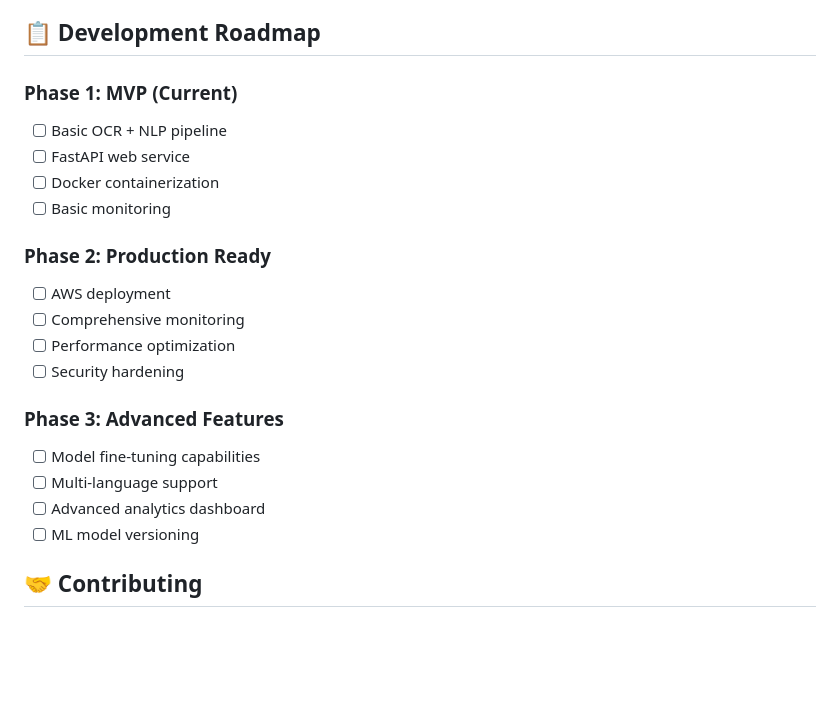
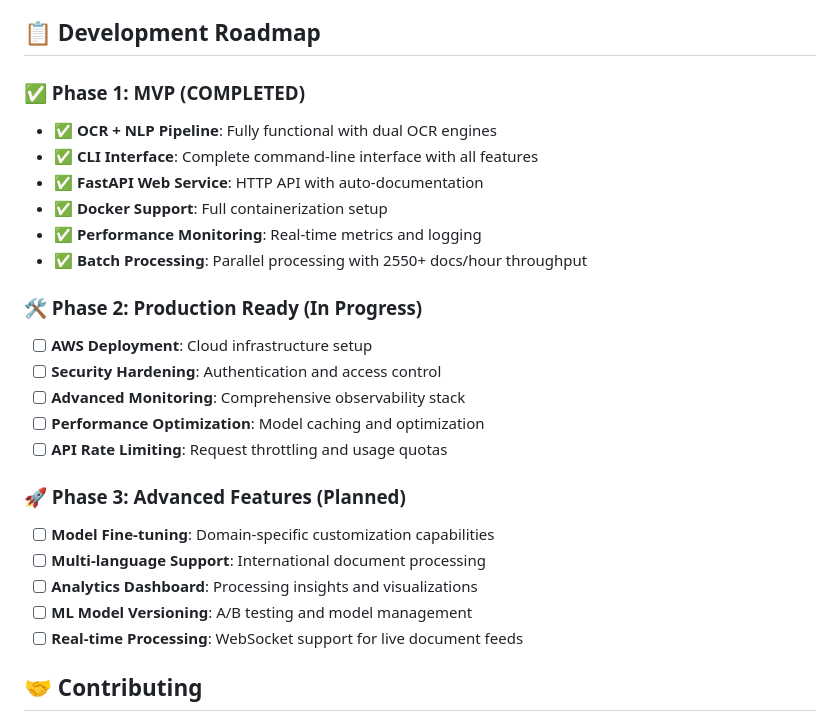
Before and after one commit to Antastik/intellidoc, a Markdown page: README.md, the part around the change printed below. Rendered like a GitHub page; blank space fills up the shorter version.

```diff
--- a/README.md
+++ b/README.md
@@ -111,23 +155,27 @@ intellidoc/
 
 ## 📋 Development Roadmap
 
-### Phase 1: MVP (Current)
-- [ ] Basic OCR + NLP pipeline
-- [ ] FastAPI web service
-- [ ] Docker containerization
-- [ ] Basic monitoring
+### ✅ Phase 1: MVP (COMPLETED)
+- **✅ OCR + NLP Pipeline**: Fully functional with dual OCR engines
+- **✅ CLI Interface**: Complete command-line interface with all features
+- **✅ FastAPI Web Service**: HTTP API with auto-documentation
+- **✅ Docker Support**: Full containerization setup
+- **✅ Performance Monitoring**: Real-time metrics and logging
+- **✅ Batch Processing**: Parallel processing with 2550+ docs/hour throughput
 
-### Phase 2: Production Ready
-- [ ] AWS deployment
-- [ ] Comprehensive monitoring
-- [ ] Performance optimization
-- [ ] Security hardening
+### 🛠️ Phase 2: Production Ready (In Progress)
+- [ ] **AWS Deployment**: Cloud infrastructure setup
+- [ ] **Security Hardening**: Authentication and access control
+- [ ] **Advanced Monitoring**: Comprehensive observability stack
+- [ ] **Performance Optimization**: Model caching and optimization
+- [ ] **API Rate Limiting**: Request throttling and usage quotas
 
-### Phase 3: Advanced Features
-- [ ] Model fine-tuning capabilities
-- [ ] Multi-language support
-- [ ] Advanced analytics dashboard
-- [ ] ML model versioning
+### 🚀 Phase 3: Advanced Features (Planned)
+- [ ] **Model Fine-tuning**: Domain-specific customization capabilities
+- [ ] **Multi-language Support**: International document processing
+- [ ] **Analytics Dashboard**: Processing insights and visualizations
+- [ ] **ML Model Versioning**: A/B testing and model management
+- [ ] **Real-time Processing**: WebSocket support for live document feeds
 
 ## 🤝 Contributing
 
```
Also changed, not shown: other parts of README.md (+89 -45 lines).
